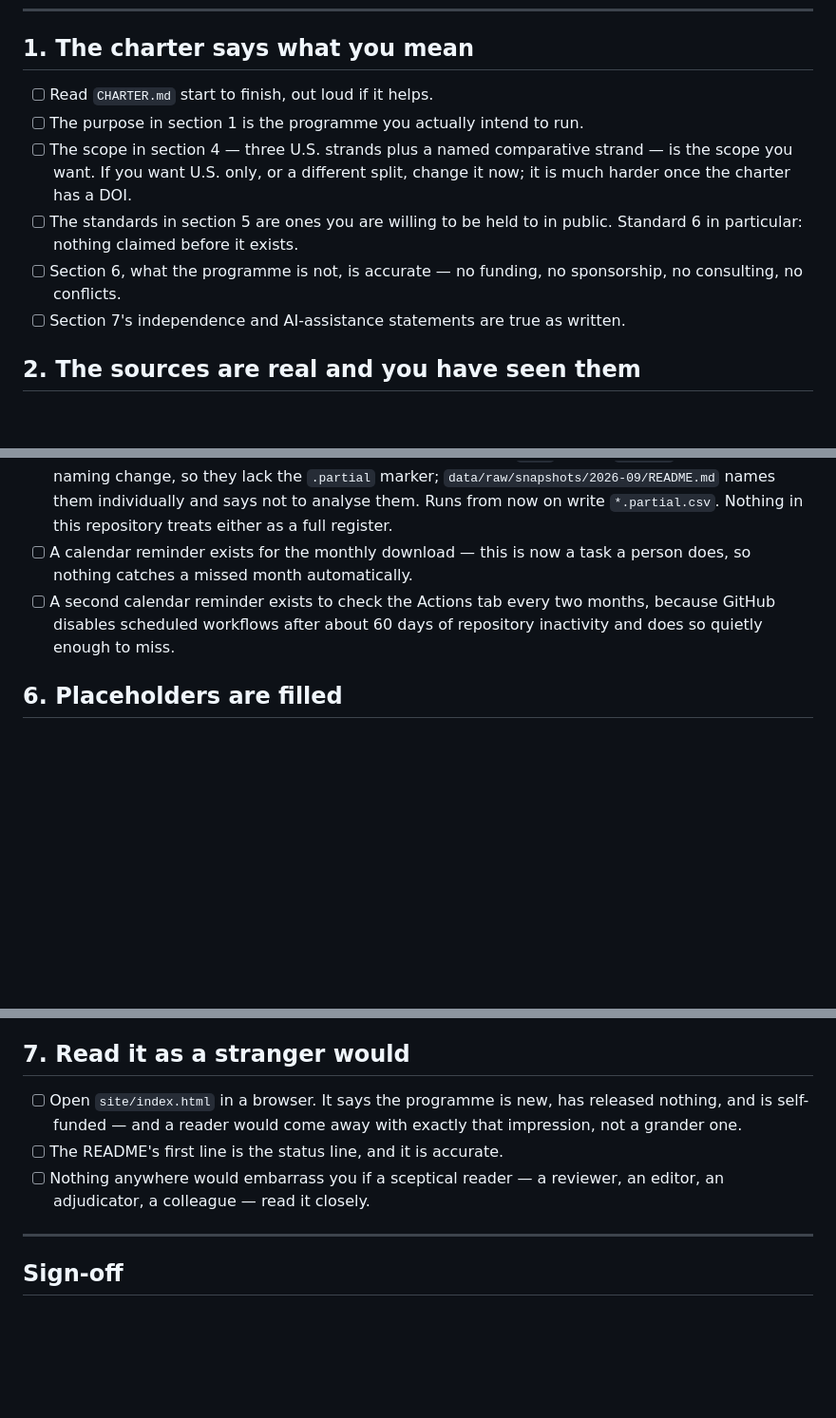
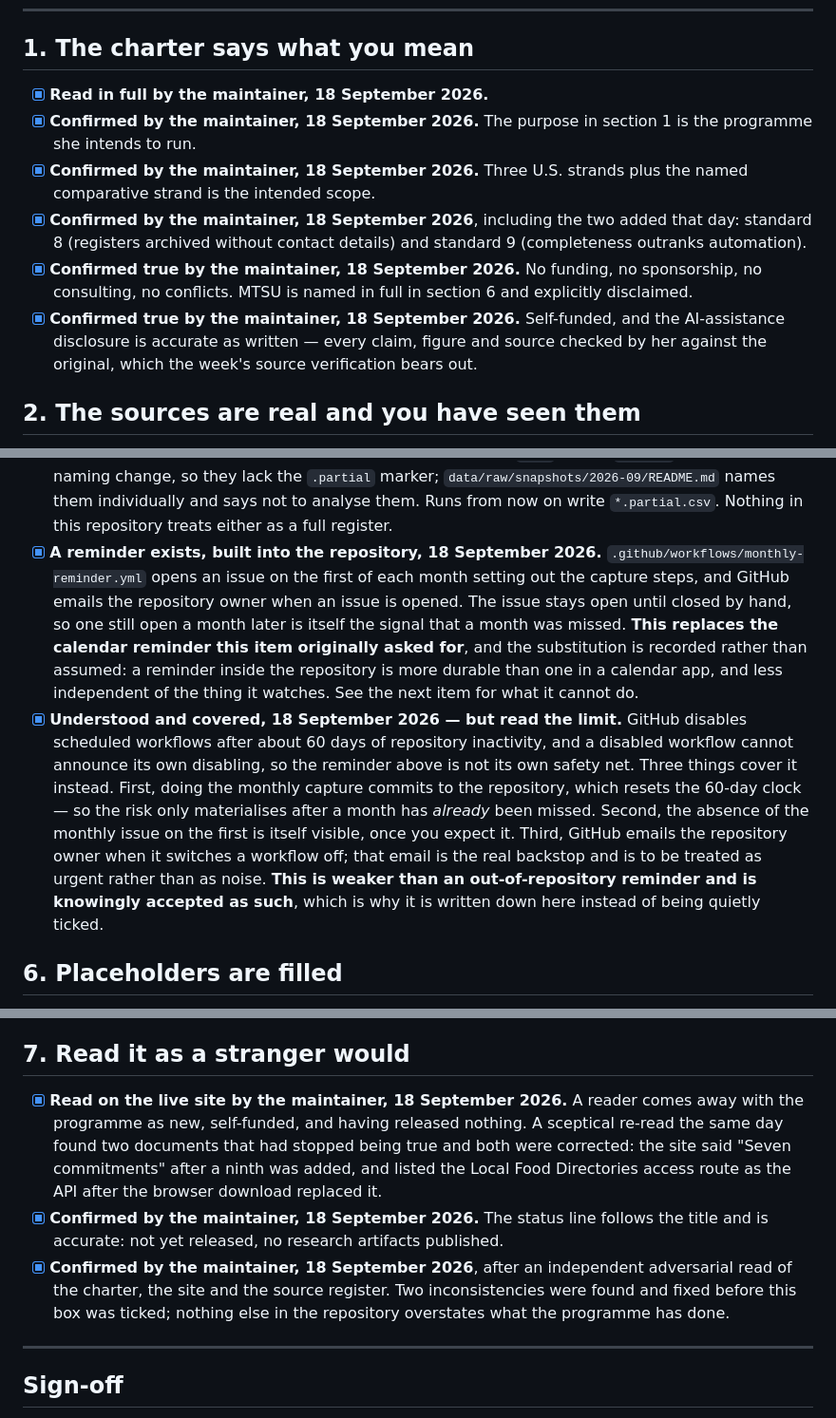
Before and after one commit to Tlayem/farm-share-evidence, a Markdown page: docs/VERIFY_CHECKLIST.md, 3 parts joined by grey strips. Shown at 95% size. Drawn GitHub-style; blank space fills up the shorter version.

```diff
--- a/docs/VERIFY_CHECKLIST.md
+++ b/docs/VERIFY_CHECKLIST.md
@@ -17,16 +17,21 @@ deliberate, and the way past it is to resolve them, not to bypass the check.
 
 ## 1. The charter says what you mean
 
-- [ ] Read `CHARTER.md` start to finish, out loud if it helps.
-- [ ] The purpose in section 1 is the programme you actually intend to run.
-- [ ] The scope in section 4 — three U.S. strands plus a named comparative
-      strand — is the scope you want. If you want U.S. only, or a different
-      split, change it now; it is much harder once the charter has a DOI.
-- [ ] The standards in section 5 are ones you are willing to be held to in
-      public. Standard 6 in particular: nothing claimed before it exists.
-- [ ] Section 6, what the programme is not, is accurate — no funding, no
-      sponsorship, no consulting, no conflicts.
-- [ ] Section 7's independence and AI-assistance statements are true as written.
+- [x] **Read in full by the maintainer, 18 September 2026.**
+- [x] **Confirmed by the maintainer, 18 September 2026.** The purpose in section 1 is the
+      programme she intends to run.
+- [x] **Confirmed by the maintainer, 18 September 2026.** Three U.S. strands plus the named
+      comparative strand is the intended scope.
+- [x] **Confirmed by the maintainer, 18 September 2026**, including the two added that day:
+      standard 8 (registers archived without contact details) and standard 9
+      (completeness outranks automation).
+- [x] **Confirmed true by the maintainer, 18 September 2026.** No funding, no sponsorship,
+      no consulting, no conflicts. MTSU is named in full in section 6 and
+      explicitly disclaimed.
+- [x] **Confirmed true by the maintainer, 18 September 2026.** Self-funded, and the
+      AI-assistance disclosure is accurate as written — every claim, figure and
+      source checked by her against the original, which the week's source
+      verification bears out.
 
 ## 2. The sources are real and you have seen them
 
@@ -147,11 +155,29 @@ one that counts.
       `data/raw/snapshots/2026-09/README.md` names them individually and says
       not to analyse them. Runs from now on write `*.partial.csv`. Nothing in
       this repository treats either as a full register.
-- [ ] A calendar reminder exists for the monthly download — this is now a task a
-      person does, so nothing catches a missed month automatically.
-- [ ] A second calendar reminder exists to check the Actions tab every two
-      months, because GitHub disables scheduled workflows after about 60 days of
-      repository inactivity and does so quietly enough to miss.
+- [x] **A reminder exists, built into the repository, 18 September 2026.**
+      `.github/workflows/monthly-reminder.yml` opens an issue on the first of
+      each month setting out the capture steps, and GitHub emails the repository
+      owner when an issue is opened. The issue stays open until closed by hand,
+      so one still open a month later is itself the signal that a month was
+      missed. **This replaces the calendar reminder this item originally asked
+      for**, and the substitution is recorded rather than assumed: a reminder
+      inside the repository is more durable than one in a calendar app, and less
+      independent of the thing it watches. See the next item for what it cannot
+      do.
+- [x] **Understood and covered, 18 September 2026 — but read the limit.**
+      GitHub disables scheduled workflows after about 60 days of repository
+      inactivity, and a disabled workflow cannot announce its own disabling, so
+      the reminder above is not its own safety net. Three things cover it
+      instead. First, doing the monthly capture commits to the repository, which
+      resets the 60-day clock — so the risk only materialises after a month has
+      *already* been missed. Second, the absence of the monthly issue on the
+      first is itself visible, once you expect it. Third, GitHub emails the
+      repository owner when it switches a workflow off; that email is the real
+      backstop and is to be treated as urgent rather than as noise.
+      **This is weaker than an out-of-repository reminder and is knowingly
+      accepted as such**, which is why it is written down here instead of being
+      quietly ticked.
 
 ## 6. Placeholders are filled
 
@@ -174,12 +200,18 @@ one that counts.
 
 ## 7. Read it as a stranger would
 
-- [ ] Open `site/index.html` in a browser. It says the programme is new, has
-      released nothing, and is self-funded — and a reader would come away with
-      exactly that impression, not a grander one.
-- [ ] The README's first line is the status line, and it is accurate.
-- [ ] Nothing anywhere would embarrass you if a sceptical reader — a reviewer,
-      an editor, an adjudicator, a colleague — read it closely.
+- [x] **Read on the live site by the maintainer, 18 September 2026.** A reader comes away
+      with the programme as new, self-funded, and having released nothing. A
+      sceptical re-read the same day found two documents that had stopped being
+      true and both were corrected: the site said "Seven commitments" after a
+      ninth was added, and listed the Local Food Directories access route as the
+      API after the browser download replaced it.
+- [x] **Confirmed by the maintainer, 18 September 2026.** The status line follows the title
+      and is accurate: not yet released, no research artifacts published.
+- [x] **Confirmed by the maintainer, 18 September 2026**, after an independent adversarial
+      read of the charter, the site and the source register. Two inconsistencies
+      were found and fixed before this box was ticked; nothing else in the
+      repository overstates what the programme has done.
 
 ---
 
```
Also changed, not shown: other parts of docs/VERIFY_CHECKLIST.md (+6 -3 lines).
